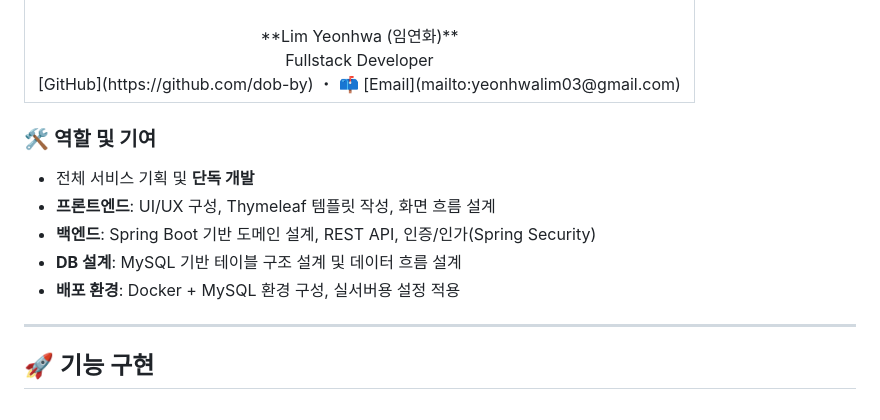
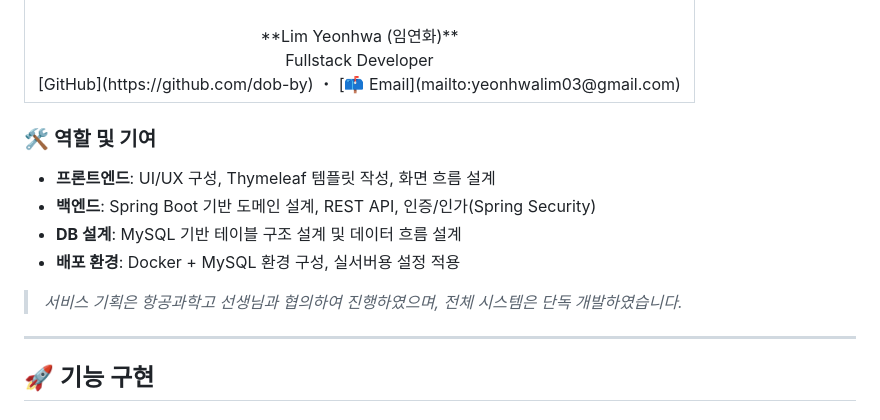
Before and after one commit to dob-by/afashslms, a Markdown page: README.md, the part around the change. Rendered like a GitHub page.

```diff
--- a/README.md
+++ b/README.md
@@ -38,19 +38,19 @@
       <img src="./images/author-profile.jpg" width="120" /><br/><br/>
       **Lim Yeonhwa (임연화)**<br/>
 Fullstack Developer<br/>
-[GitHub](https://github.com/dob-by) ・ 📫 [Email](mailto:yeonhwalim03@gmail.com)
+[GitHub](https://github.com/dob-by) ・ [📫 Email](mailto:yeonhwalim03@gmail.com)
     </td>
   </tr>
 </table>
 
-
 ### 🛠 역할 및 기여
 
-- 전체 서비스 기획 및 **단독 개발**
 - **프론트엔드**: UI/UX 구성, Thymeleaf 템플릿 작성, 화면 흐름 설계
 - **백엔드**: Spring Boot 기반 도메인 설계, REST API, 인증/인가(Spring Security)
 - **DB 설계**: MySQL 기반 테이블 구조 설계 및 데이터 흐름 설계
 - **배포 환경**: Docker + MySQL 환경 구성, 실서버용 설정 적용
+> *서비스 기획은 항공과학고 선생님과 협의하여 진행하였으며, 전체 시스템은 단독 개발하였습니다.*
+
 ---
 
 ## 🚀 기능 구현
```
